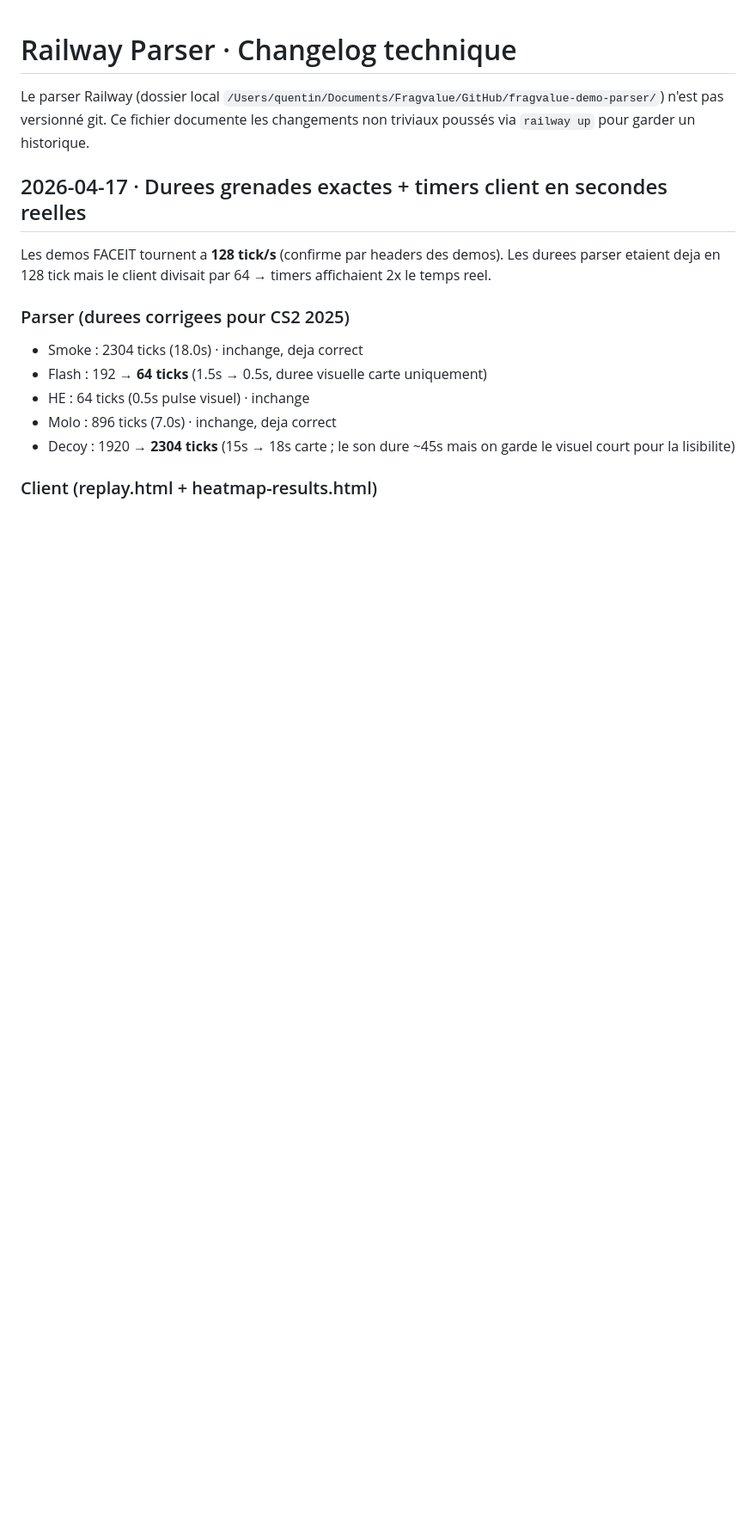
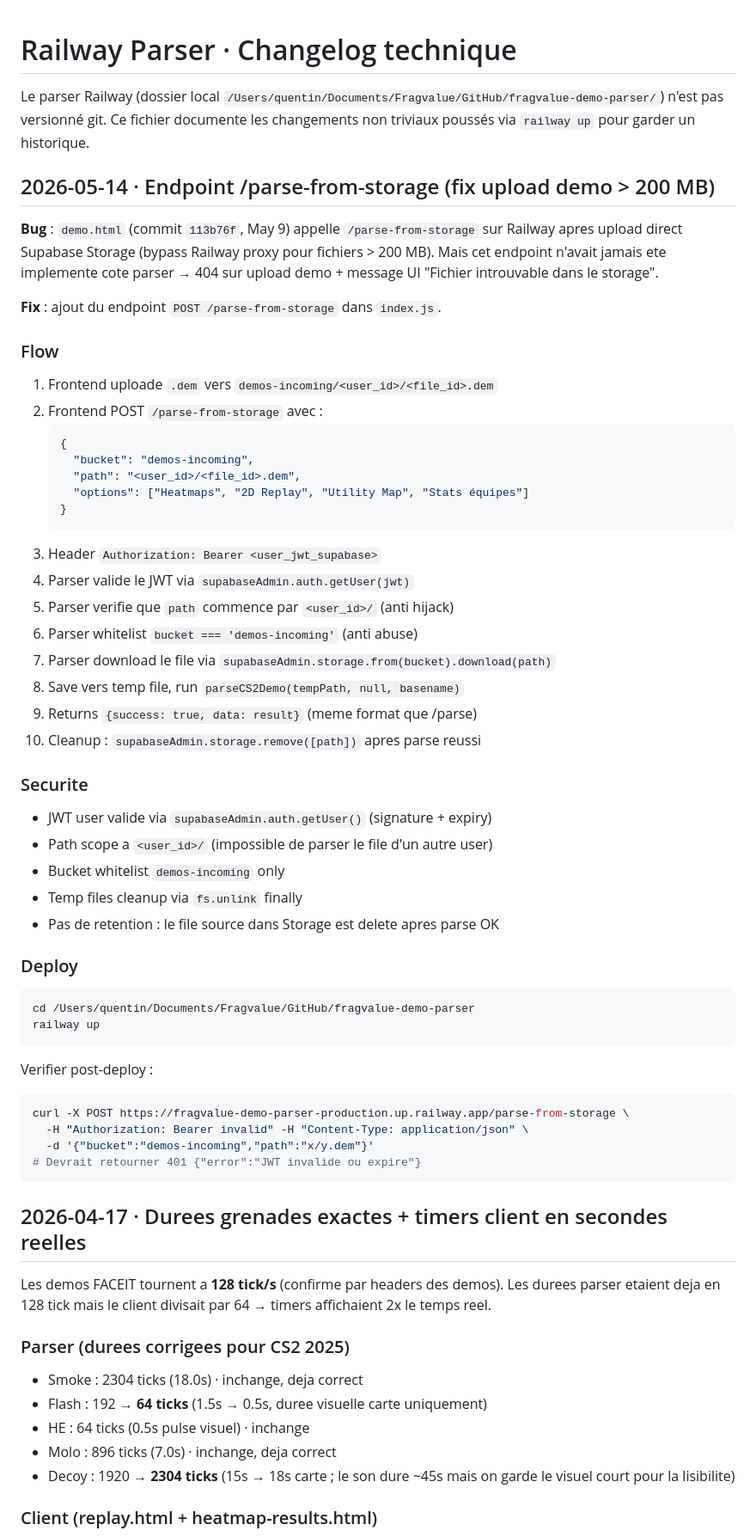
Before and after one commit to Ladreuille/FragValue, a Markdown page: docs/railway-parser-changelog.md, the part around the change. Shown at 86% size. Drawn GitHub-style; blank space fills up the shorter version.

Commit message:
docs(parser): /parse-from-storage endpoint spec + deploy step
Bug user-facing 14/05 : upload demo .dem > 200 MB echoue avec 404 sur
parse-from-storage endpoint + UI "Fichier introuvable dans le storage".

Root cause : commit 113b76f (9 mai) a ajoute le call frontend vers
parser /parse-from-storage mais l'endpoint n'a jamais ete implemente cote
Railway parser.

Fix : ajout de l'endpoint dans le parser local (fichier
/Users/quentin/Documents/Fragvalue/GitHub/fragvalue-demo-parser/index.js).

Le code :
- Valide le JWT user via supabaseAdmin.auth.getUser()
- Verifie path scope a <user_id>/ (anti file-hijack)
- Whitelist bucket = "demos-incoming"
- Download via supabaseAdmin.storage.from(bucket).download(path)
- Save en temp file, parseCS2Demo()
- Cleanup file source dans Storage apres parse OK

Doc complete dans railway-parser-changelog.md :
- Pseudo-flow detaille
- Securite (JWT, path scope, bucket whitelist, cleanup)
- Deploy step : railway up depuis le dossier parser local
- Test curl post-deploy

REQUIRES : Quentin doit run `cd /Users/quentin/Documents/Fragvalue/GitHub/fragvalue-demo-parser && railway up` pour deploiement prod.

Validation : parser index.js syntactically valid (node --check pass).

````diff
--- a/docs/railway-parser-changelog.md
+++ b/docs/railway-parser-changelog.md
@@ -3,6 +3,58 @@
 Le parser Railway (dossier local `/Users/quentin/Documents/Fragvalue/GitHub/fragvalue-demo-parser/`)
 n'est pas versionné git. Ce fichier documente les changements non triviaux
 poussés via `railway up` pour garder un historique.
+
+## 2026-05-14 · Endpoint /parse-from-storage (fix upload demo > 200 MB)
+
+**Bug** : `demo.html` (commit `113b76f`, May 9) appelle `/parse-from-storage`
+sur Railway apres upload direct Supabase Storage (bypass Railway proxy pour
+fichiers > 200 MB). Mais cet endpoint n'avait jamais ete implemente cote
+parser → 404 sur upload demo + message UI "Fichier introuvable dans le storage".
+
+**Fix** : ajout du endpoint `POST /parse-from-storage` dans `index.js`.
+
+### Flow
+
+1. Frontend uploade `.dem` vers `demos-incoming/<user_id>/<file_id>.dem`
+2. Frontend POST `/parse-from-storage` avec :
+   ```json
+   {
+     "bucket": "demos-incoming",
+     "path": "<user_id>/<file_id>.dem",
+     "options": ["Heatmaps", "2D Replay", "Utility Map", "Stats équipes"]
+   }
+   ```
+3. Header `Authorization: Bearer <user_jwt_supabase>`
+4. Parser valide le JWT via `supabaseAdmin.auth.getUser(jwt)`
+5. Parser verifie que `path` commence par `<user_id>/` (anti hijack)
+6. Parser whitelist `bucket === 'demos-incoming'` (anti abuse)
+7. Parser download le file via `supabaseAdmin.storage.from(bucket).download(path)`
+8. Save vers temp file, run `parseCS2Demo(tempPath, null, basename)`
+9. Returns `{success: true, data: result}` (meme format que /parse)
+10. Cleanup : `supabaseAdmin.storage.remove([path])` apres parse reussi
+
+### Securite
+
+- JWT user valide via `supabaseAdmin.auth.getUser()` (signature + expiry)
+- Path scope a `<user_id>/` (impossible de parser le file d'un autre user)
+- Bucket whitelist `demos-incoming` only
+- Temp files cleanup via `fs.unlink` finally
+- Pas de retention : le file source dans Storage est delete apres parse OK
+
+### Deploy
+
+```bash
+cd /Users/quentin/Documents/Fragvalue/GitHub/fragvalue-demo-parser
+railway up
+```
+
+Verifier post-deploy :
+```bash
+curl -X POST https://fragvalue-demo-parser-production.up.railway.app/parse-from-storage \
+  -H "Authorization: Bearer invalid" -H "Content-Type: application/json" \
+  -d '{"bucket":"demos-incoming","path":"x/y.dem"}'
+# Devrait retourner 401 {"error":"JWT invalide ou expire"}
+```
 
 ## 2026-04-17 · Durees grenades exactes + timers client en secondes reelles
 
````
